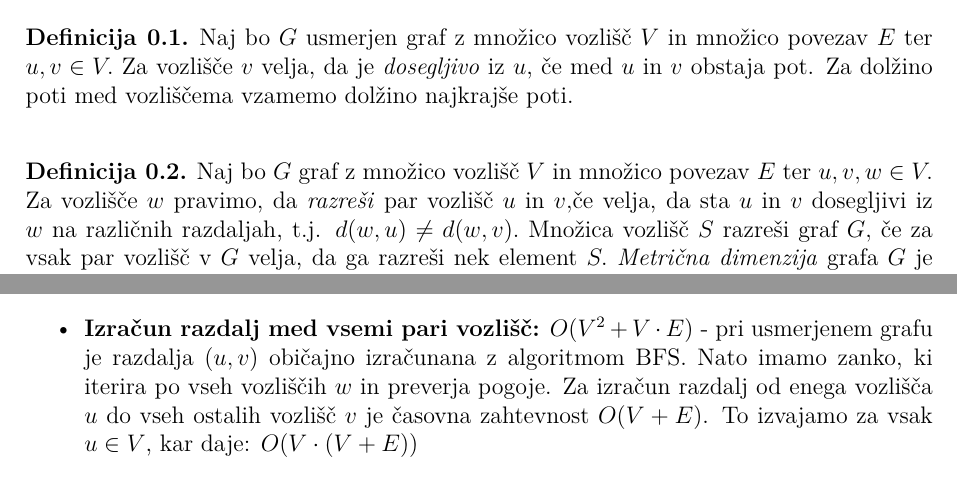
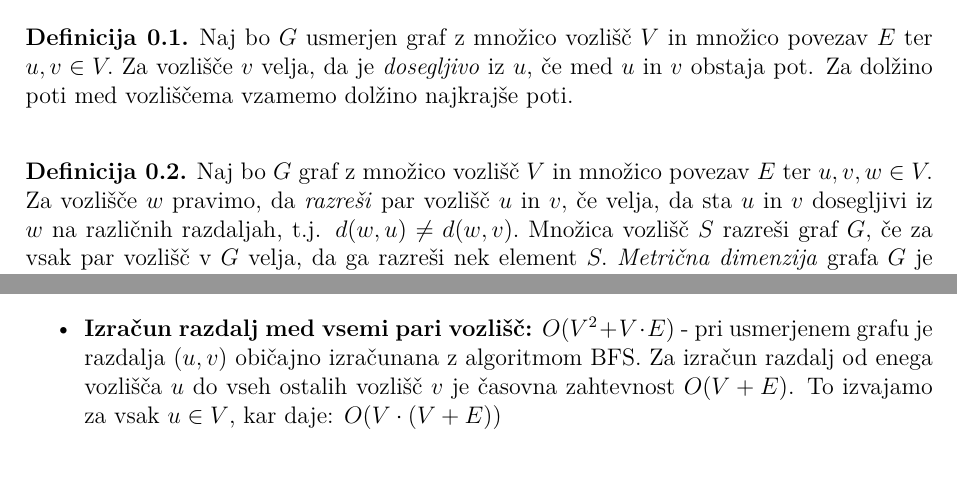
Before and after one commit to aljazbratusa/metric-dimension-directed-graphs, a LaTeX document (porocilo.tex): two parts of pages 1 and 3 of 7, joined at a grey line, cut so that both start at the same text. Compiled offline with pdfLaTeX.

Commit message:
popravek napake

```diff
--- a/porocilo.tex
+++ b/porocilo.tex
@@ -214,7 +214,7 @@ Naj bo V število vozlišč v grafu, E pa število povezav.
     \item \textbf{Preverjanje usmerjenosti grafa:} $O(1)$ - enostavno preverjanje vrste grafa.
     \item \textbf{Seznam vozlišč:} $O(V)$
     \item \textbf{Izračun razdalj med vsemi pari vozlišč:} $O(V^2 + V \cdot E)$ - pri usmerjenem grafu je razdalja $(u,v)$ običajno izračunana z algoritmom BFS.
-    Nato imamo zanko, ki iterira po vseh vozliščih $w$ in preverja pogoje. Za izračun razdalj od enega vozlišča $u$ do vseh ostalih vozlišč $v$ je časovna zahtevnost $O(V+E)$.
+    Za izračun razdalj od enega vozlišča $u$ do vseh ostalih vozlišč $v$ je časovna zahtevnost $O(V+E)$.
     To izvajamo za vsak $u \in V$, kar daje: $O(V\cdot(V+E))$
     \item \textbf{Omejitve:} $O(V^3)$ - tukaj imamo dve zanki ki iterirata po vseh parih $(u, v)$, kar vzame $O(V^2)$ časa.
     Vsak pogoj preveri v konstantnem času, torej skupaj $O(V)$.
```
Also changed, not shown: porocilo.pdf, porocilo.tex (3 more changed lines).
